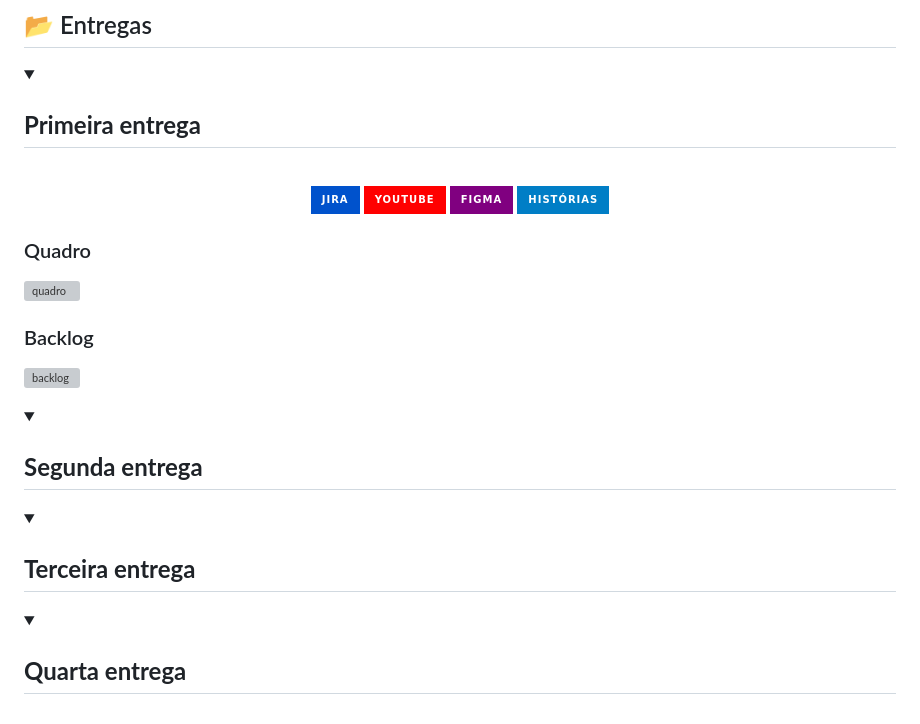
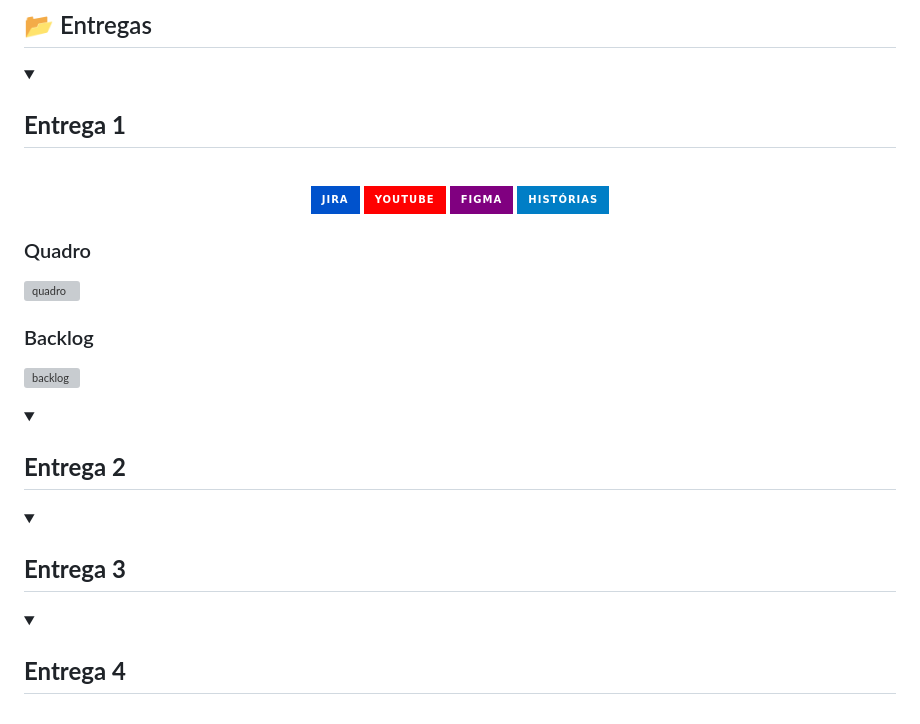
Before and after one commit to caioguimaraesr/CondoSync, a Markdown page: README.md, the part around the change. GitHub-like rendering; folded sections open; badges without logos; grey boxes are pictures that could not be loaded.

```diff
--- a/README.md
+++ b/README.md
@@ -132,7 +132,7 @@ Este projeto é licenciado sob a **[MIT License](https://opensource.org/license/
 ## 📂 Entregas
 
 <details>
-  <summary><h2><strong>Primeira entrega</strong></h2></summary>
+  <summary><h2><strong>Entrega 1</strong></h2></summary>
   <br>
   <p align="center">
    <a href="https://fds-project.atlassian.net/jira/your-work">
@@ -158,16 +158,16 @@ Este projeto é licenciado sob a **[MIT License](https://opensource.org/license/
 </details>
 
 <details>
-  <summary><h2><strong>Segunda entrega</strong></h2></summary>
+  <summary><h2><strong>Entrega 2</strong></h2></summary>
 
 </details>
 
 <details>
-  <summary><h2><strong>Terceira entrega</strong></h2></summary>
+  <summary><h2><strong>Entrega 3</strong></h2></summary>
 
 </details>
 
 <details>
-  <summary><h2><strong>Quarta entrega</strong></h2></summary>
+  <summary><h2><strong>Entrega 4</strong></h2></summary>
 
 </details>
```
